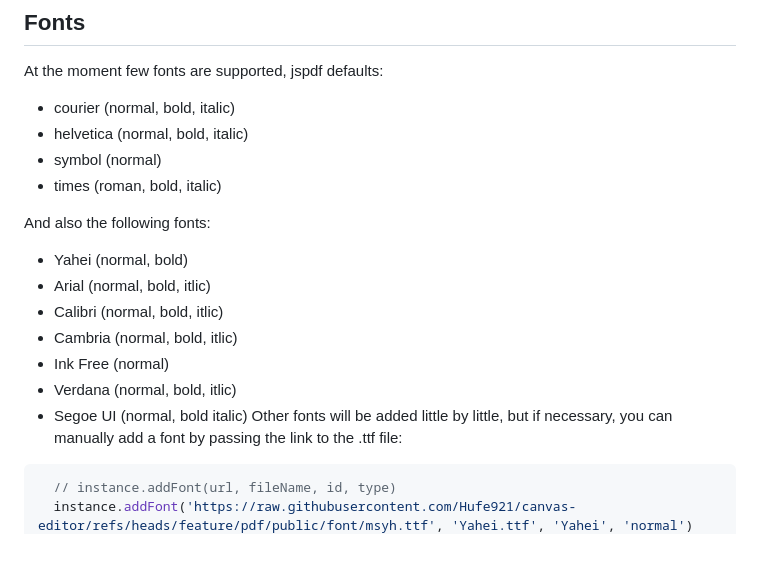
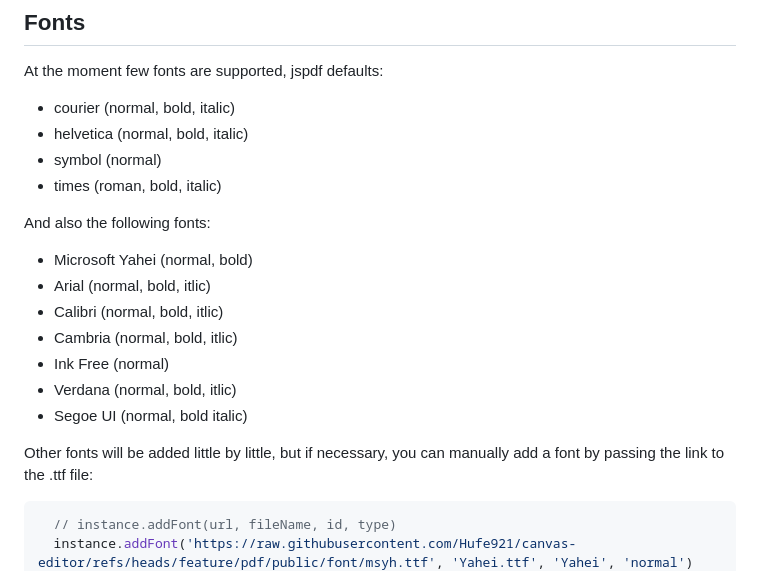
Before and after one commit to douglasmatheus/canvas-editor-pdf, a Markdown page: README.md, the part around the change. GitHub-like rendering; blank space fills up the shorter version.

Commit message:
fix: adjust readme

````diff
--- a/README.md
+++ b/README.md
@@ -41,13 +41,14 @@ At the moment few fonts are supported, jspdf defaults:
 - times (roman, bold, italic)
 
 And also the following fonts:
-- Yahei (normal, bold)
+- Microsoft Yahei (normal, bold)
 - Arial (normal, bold, itlic)
 - Calibri (normal, bold, itlic)
 - Cambria (normal, bold, itlic)
 - Ink Free (normal)
 - Verdana (normal, bold, itlic)
 - Segoe UI (normal, bold italic)
+
 Other fonts will be added little by little, but if necessary, you can manually add a font by passing the link to the .ttf file:
 ```javascript
   // instance.addFont(url, fileName, id, type)
````
